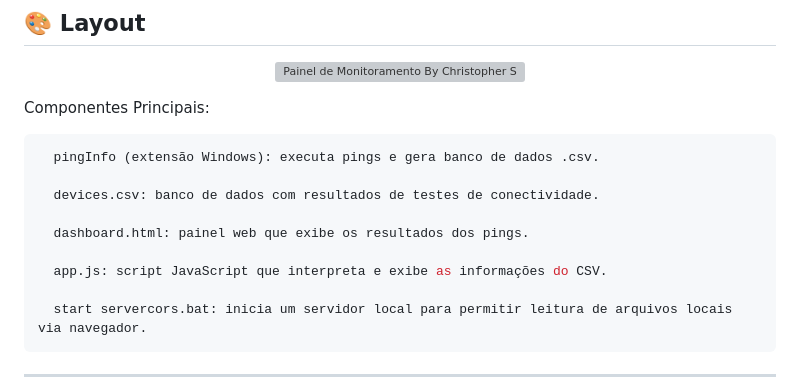
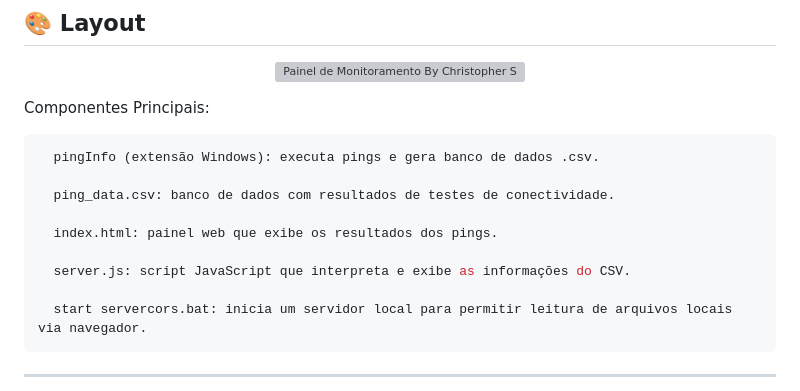
Before and after one commit to ChrisFsilva/Monitoramento, a Markdown page: README.md, the part around the change. GitHub-like rendering; grey boxes are pictures that could not be loaded.

Commit message:
Update README.md
Correção das informações de "Componentes Principais"

````diff
--- a/README.md
+++ b/README.md
@@ -91,11 +91,11 @@ Componentes Principais:
 ```bash
   pingInfo (extensão Windows): executa pings e gera banco de dados .csv.
 
-  devices.csv: banco de dados com resultados de testes de conectividade.
+  ping_data.csv: banco de dados com resultados de testes de conectividade.
 
-  dashboard.html: painel web que exibe os resultados dos pings.
+  index.html: painel web que exibe os resultados dos pings.
 
-  app.js: script JavaScript que interpreta e exibe as informações do CSV.
+  server.js: script JavaScript que interpreta e exibe as informações do CSV.
 
   start servercors.bat: inicia um servidor local para permitir leitura de arquivos locais via navegador.
 ```
````
